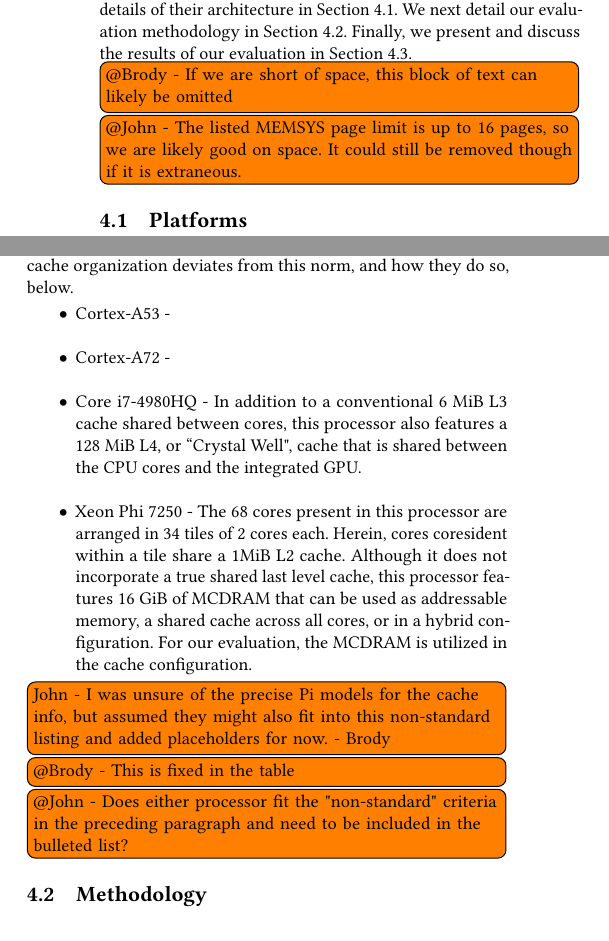
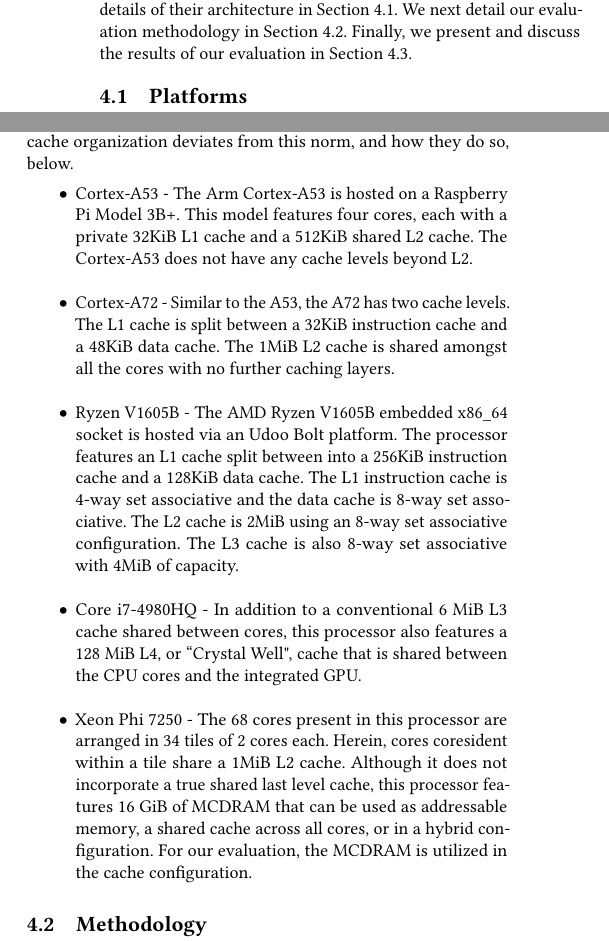
Before and after one commit to tactcomplabs/ctpaper, a LaTeX paper (sample-sigconf.tex, which reads benchmark_evaluation.tex): two parts of the columns of page 7 of 11, joined at a grey line, cut so that both start at the same text. Compiled offline with pdfLaTeX.

Commit message:
Update on Overleaf.

```diff
--- a/benchmark_evaluation.tex
+++ b/benchmark_evaluation.tex
@@ -4,8 +4,8 @@
 We first introduce our test platforms and briefly describe pertinent details of their architecture in Section~\ref{subsec:platforms}.
 We next detail our evaluation methodology in Section~\ref{subsec:methodology}.
 Finally, we present and discuss the results of our evaluation in Section~\ref{subsec:results}.
-\todo[inline]{@Brody - If we are short of space, this block of text can likely be omitted}
-\todo[inline]{@John - The listed MEMSYS page limit is up to 16 pages, so we are likely good on space. It could still be removed though if it is extraneous.}
+%\todo[inline]{@Brody - If we are short of space, this block of text can likely be omitted}
+%\todo[inline]{@John - The listed MEMSYS page limit is up to 16 pages, so we are likely good on space. It could still be removed though if it is extraneous.}
 
 \subsection{Platforms}
 \label{subsec:platforms}
@@ -23,9 +23,11 @@
 For the sake of brevity, we detail only systems whose cache organization deviates from this norm, and how they do so, below.
 
 \begin{itemize}
-\item Cortex-A53 -
+\item Cortex-A53 - The Arm Cortex-A53 is hosted on a Raspberry Pi Model 3B+.  This model features four cores, each with a private 32KiB L1 cache and a 512KiB shared L2 cache.  The Cortex-A53 does not have any cache levels beyond L2.
 \newline
-\item Cortex-A72 -
+\item Cortex-A72 - Similar to the A53, the A72 has two cache levels.  The L1 cache is split between a 32KiB instruction cache and a 48KiB data cache.  The 1MiB L2 cache is shared amongst all the cores with no further caching layers.
+\newline
+\item Ryzen V1605B - The AMD Ryzen V1605B embedded x86\_64 socket is hosted via an Udoo Bolt platform.  The processor features an L1 cache split between into a 256KiB instruction cache and a 128KiB data cache.  The L1 instruction cache is 4-way set associative and the data cache is 8-way set associative.  The L2 cache is 2MiB using an 8-way set associative configuration.  The L3 cache is also 8-way set associative with 4MiB of capacity.
 \newline
 \item Core i7-4980HQ - In addition to a conventional 6 MiB L3 cache shared between cores, this processor also features a 128 MiB L4, or ``Crystal Well", cache that is shared between the CPU cores and the integrated GPU.
 \newline
@@ -37,6 +39,3 @@
 
 %\todo[inline]{John - Originally, I was going to list (at least cache) details for every platform here. However, I decided it might not look good to take up so much space and repeat a lot of info. I also elected to leave out the specific cache level sizes, associativity, and inclusivity. We can employ the original approach and/or add these details if preferable. - Brody}
 %\todo[inline]{@Brody - I agree, lets leave out the underlying cache details for now.  If it becomes relevant in the evaluation section, we can outline the cache details for specific platforms.}
-\todo[inline]{John - I was unsure of the precise Pi models for the cache info, but assumed they might also fit into this non-standard listing and added placeholders for now. - Brody}
-\todo[inline]{@Brody - This is fixed in the table}
-\todo[inline]{@John - Does either processor fit the "non-standard" criteria in the preceding paragraph and need to be included in the bulleted list?}
```
Also changed, not shown: circustent.tex (+1 -1 lines), benchmark_evaluation.tex (10 more changed lines).
